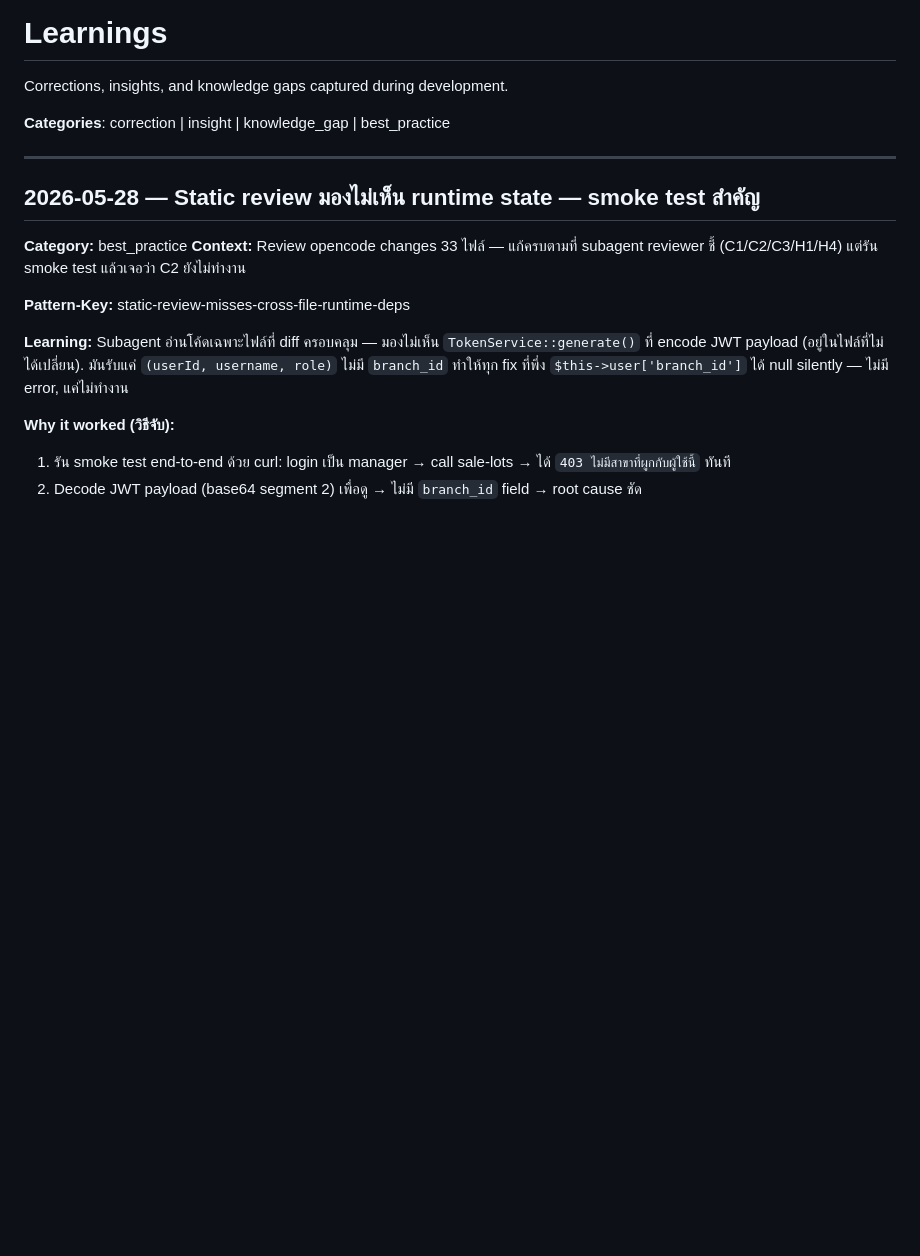
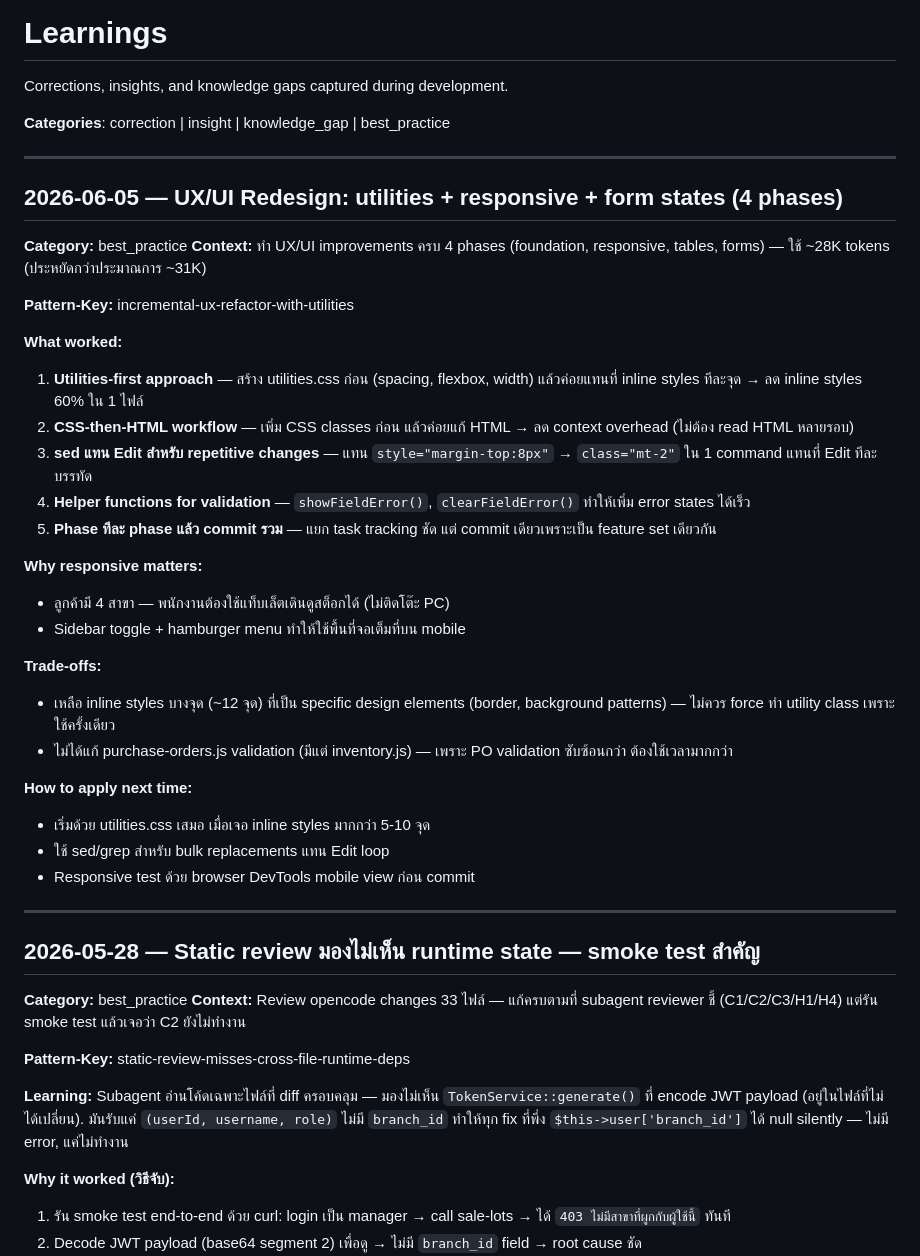
Before and after one commit to Dr-SoloDev/secondhand-pos, a Markdown page: .learnings/LEARNINGS.md, the part around the change. GitHub-like rendering; blank space fills up the shorter version.

Commit message:
docs: log UX/UI redesign session learnings
- Utilities-first approach reduced inline styles by 60%
- CSS-then-HTML workflow minimized context overhead
- sed for bulk replacements more efficient than Edit loops
- Responsive design critical for 4-branch tablet usage
- Helper functions pattern for form validation

Co-Authored-By: Claude Sonnet 4.6 <noreply@anthropic.com>

```diff
--- a/.learnings/LEARNINGS.md
+++ b/.learnings/LEARNINGS.md
@@ -3,6 +3,35 @@
 Corrections, insights, and knowledge gaps captured during development.
 
 **Categories**: correction | insight | knowledge_gap | best_practice
+
+---
+
+## 2026-06-05 — UX/UI Redesign: utilities + responsive + form states (4 phases)
+
+**Category:** best_practice
+**Context:** ทำ UX/UI improvements ครบ 4 phases (foundation, responsive, tables, forms) — ใช้ ~28K tokens (ประหยัดกว่าประมาณการ ~31K)
+
+**Pattern-Key:** incremental-ux-refactor-with-utilities
+
+**What worked:**
+1. **Utilities-first approach** — สร้าง utilities.css ก่อน (spacing, flexbox, width) แล้วค่อยแทนที่ inline styles ทีละจุด → ลด inline styles 60% ใน 1 ไฟล์
+2. **CSS-then-HTML workflow** — เพิ่ม CSS classes ก่อน แล้วค่อยแก้ HTML → ลด context overhead (ไม่ต้อง read HTML หลายรอบ)
+3. **sed แทน Edit สำหรับ repetitive changes** — แทน `style="margin-top:8px"` → `class="mt-2"` ใน 1 command แทนที่ Edit ทีละบรรทัด
+4. **Helper functions for validation** — `showFieldError()`, `clearFieldError()` ทำให้เพิ่ม error states ได้เร็ว
+5. **Phase ทีละ phase แล้ว commit รวม** — แยก task tracking ชัด แต่ commit เดียวเพราะเป็น feature set เดียวกัน
+
+**Why responsive matters:**
+- ลูกค้ามี 4 สาขา — พนักงานต้องใช้แท็บเล็ตเดินดูสต็อกได้ (ไม่ติดโต๊ะ PC)
+- Sidebar toggle + hamburger menu ทำให้ใช้พื้นที่จอเต็มที่บน mobile
+
+**Trade-offs:**
+- เหลือ inline styles บางจุด (~12 จุด) ที่เป็น specific design elements (border, background patterns) — ไม่ควร force ทำ utility class เพราะใช้ครั้งเดียว
+- ไม่ได้แก้ purchase-orders.js validation (มีแต่ inventory.js) — เพราะ PO validation ซับซ้อนกว่า ต้องใช้เวลามากกว่า
+
+**How to apply next time:**
+- เริ่มด้วย utilities.css เสมอ เมื่อเจอ inline styles มากกว่า 5-10 จุด
+- ใช้ sed/grep สำหรับ bulk replacements แทน Edit loop
+- Responsive test ด้วย browser DevTools mobile view ก่อน commit
 
 ---
 
```
